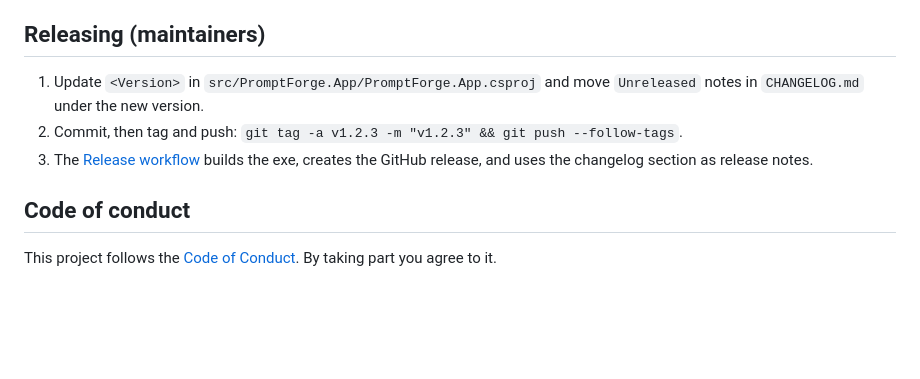
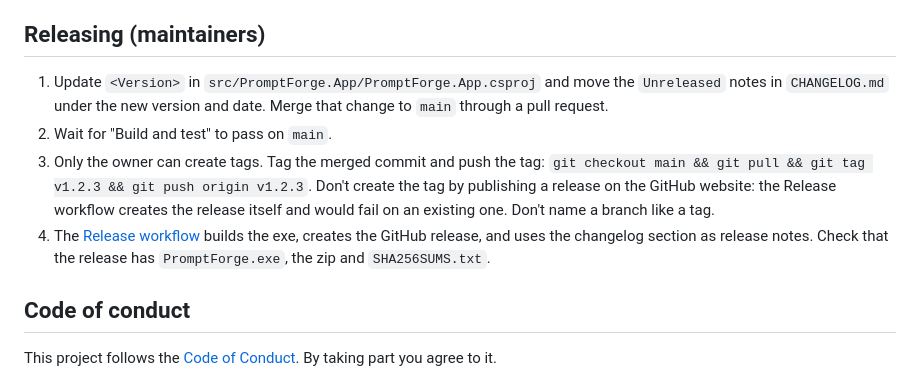
Before and after one commit to Maneet7805/PromptForge, a Markdown page: CONTRIBUTING.md, the part around the change. Rendered like a GitHub page; blank space fills up the shorter version.

Commit message:
docs: align the Releasing section with the real release process
Co-Authored-By: Claude Sonnet 5.5 <noreply@anthropic.com>
Claude-Session: https://claude.ai/code/session_01KWmHTkeZrzM6zYCHTvpyva

```diff
--- a/CONTRIBUTING.md
+++ b/CONTRIBUTING.md
@@ -80,9 +80,10 @@ These steps apply to everyone, whether you work in a branch of this repo or in a
 
 ## Releasing (maintainers)
 
-1. Update `<Version>` in `src/PromptForge.App/PromptForge.App.csproj` and move `Unreleased` notes in `CHANGELOG.md` under the new version.
-2. Commit, then tag and push: `git tag -a v1.2.3 -m "v1.2.3" && git push --follow-tags`.
-3. The [Release workflow](.github/workflows/release.yml) builds the exe, creates the GitHub release, and uses the changelog section as release notes.
+1. Update `<Version>` in `src/PromptForge.App/PromptForge.App.csproj` and move the `Unreleased` notes in `CHANGELOG.md` under the new version and date. Merge that change to `main` through a pull request.
+2. Wait for "Build and test" to pass on `main`.
+3. Only the owner can create tags. Tag the merged commit and push the tag: `git checkout main && git pull && git tag v1.2.3 && git push origin v1.2.3`. Don't create the tag by publishing a release on the GitHub website: the Release workflow creates the release itself and would fail on an existing one. Don't name a branch like a tag.
+4. The [Release workflow](.github/workflows/release.yml) builds the exe, creates the GitHub release, and uses the changelog section as release notes. Check that the release has `PromptForge.exe`, the zip and `SHA256SUMS.txt`.
 
 ## Code of conduct
 
```
